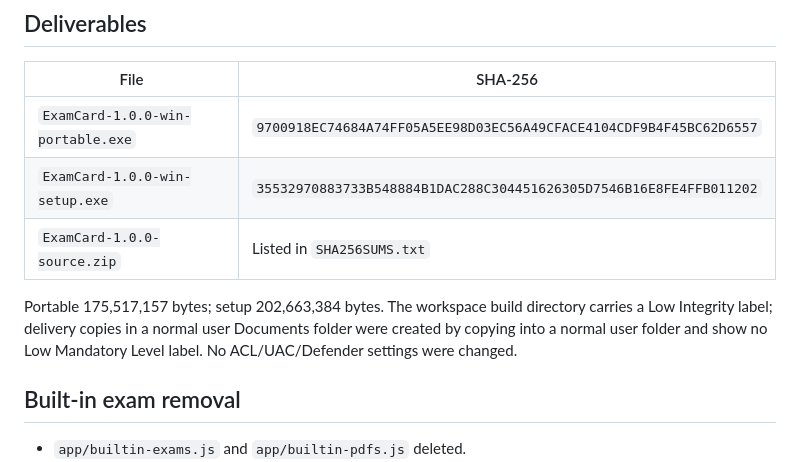
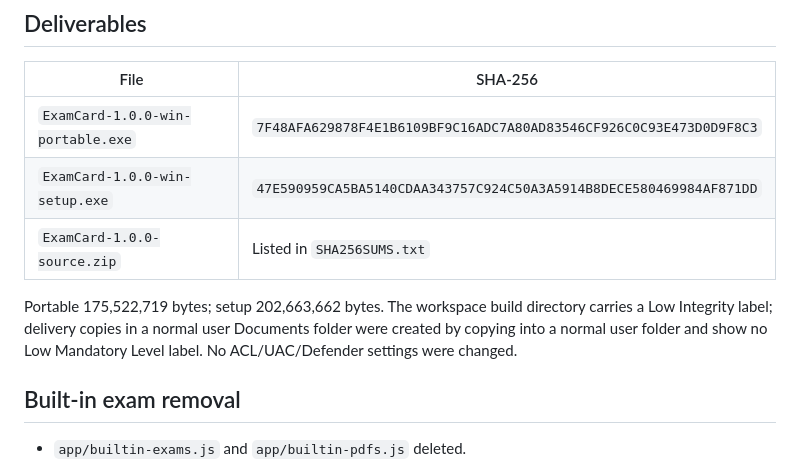
Before and after one commit to GaryZhang12/ExamCard, a Markdown page: RELEASE_VALIDATION_1.0.0.md, the part around the change. GitHub-like rendering.

Commit message:
Finalize 1.0.0 artifact hashes

```diff
--- a/RELEASE_VALIDATION_1.0.0.md
+++ b/RELEASE_VALIDATION_1.0.0.md
@@ -12,11 +12,11 @@
 
 | File | SHA-256 |
 | --- | --- |
-| `ExamCard-1.0.0-win-portable.exe` | `9700918EC74684A74FF05A5EE98D03EC56A49CFACE4104CDF9B4F45BC62D6557` |
-| `ExamCard-1.0.0-win-setup.exe` | `35532970883733B548884B1DAC288C304451626305D7546B16E8FE4FFB011202` |
+| `ExamCard-1.0.0-win-portable.exe` | `7F48AFA629878F4E1B6109BF9C16ADC7A80AD83546CF926C0C93E473D0D9F8C3` |
+| `ExamCard-1.0.0-win-setup.exe` | `47E590959CA5BA5140CDAA343757C924C50A3A5914B8DECE580469984AF871DD` |
 | `ExamCard-1.0.0-source.zip` | Listed in `SHA256SUMS.txt` |
 
-Portable 175,517,157 bytes; setup 202,663,384 bytes. The workspace build directory carries a Low Integrity label; delivery copies in a normal user Documents folder were created by copying into a normal user folder and show no Low Mandatory Level label. No ACL/UAC/Defender settings were changed.
+Portable 175,522,719 bytes; setup 202,663,662 bytes. The workspace build directory carries a Low Integrity label; delivery copies in a normal user Documents folder were created by copying into a normal user folder and show no Low Mandatory Level label. No ACL/UAC/Defender settings were changed.
 
 ## Built-in exam removal
 
```
